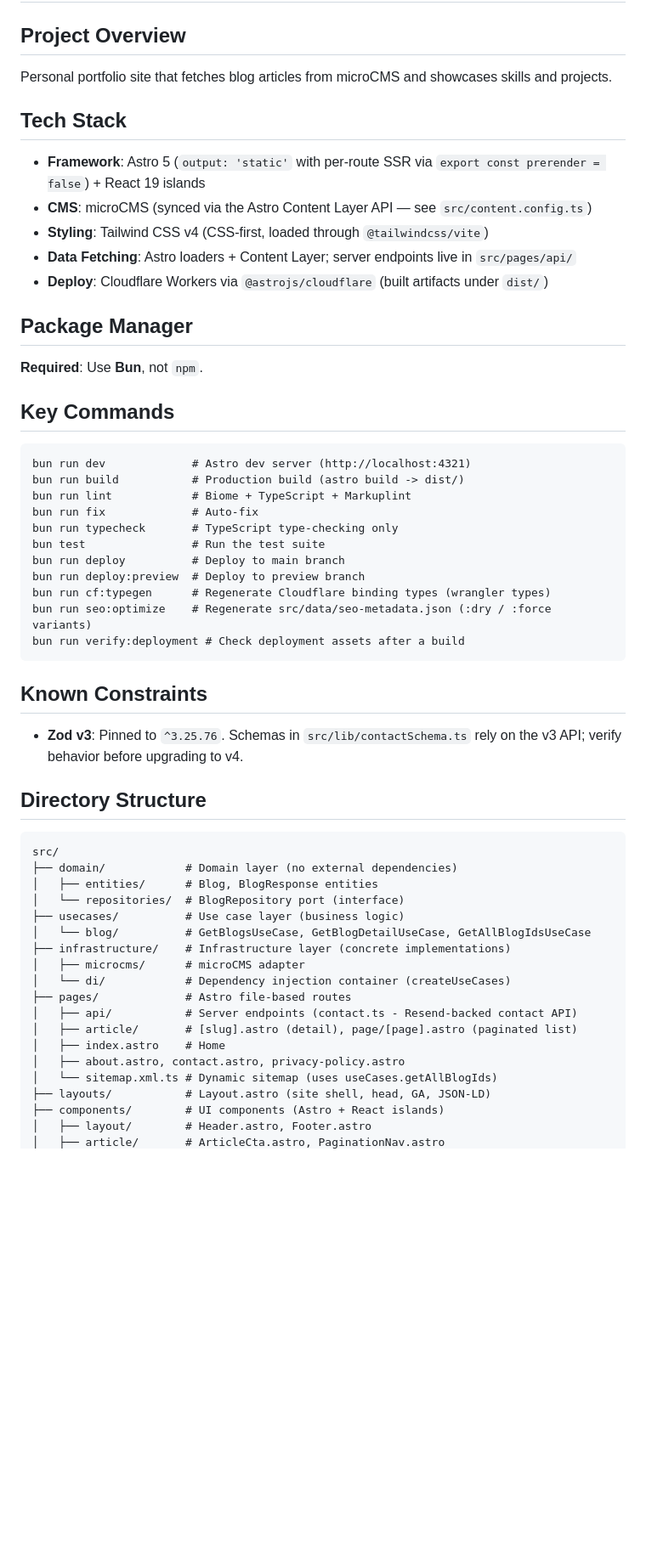
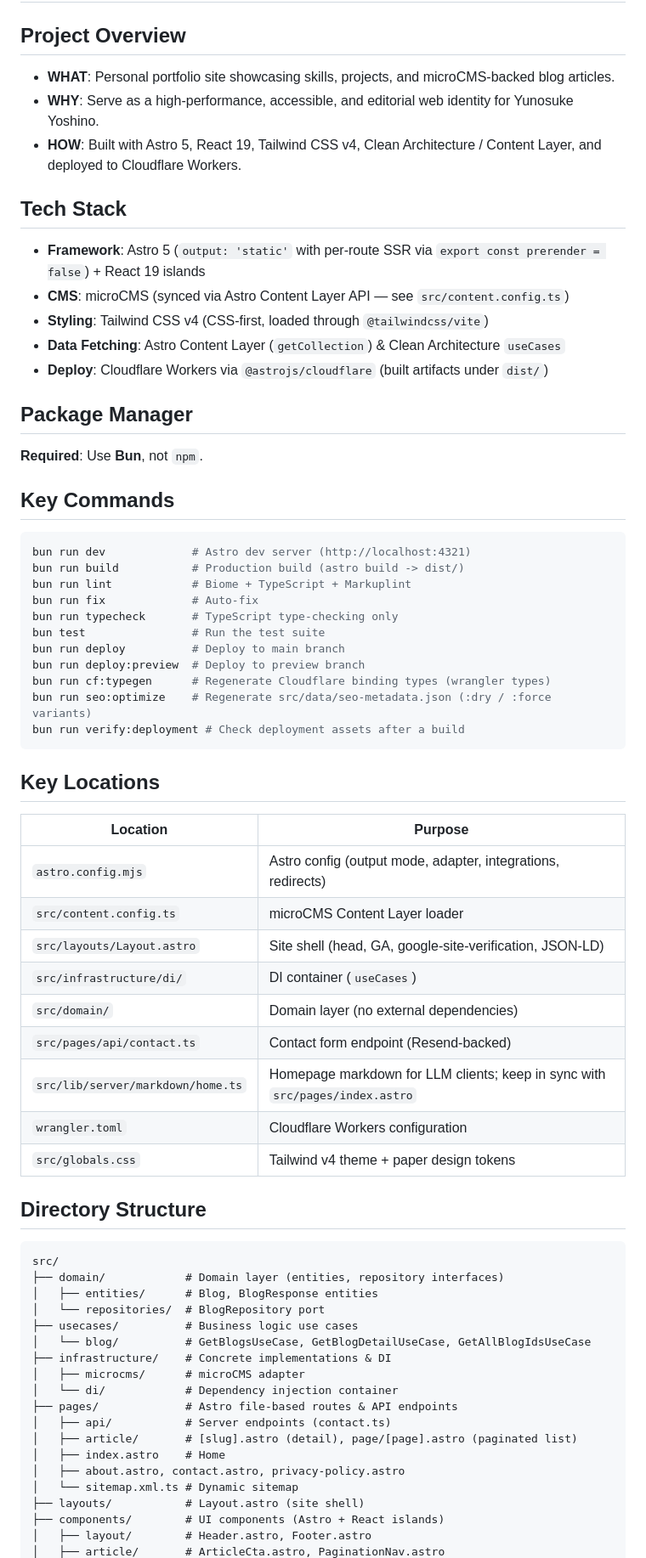
Before and after one commit to YunosukeYoshino/Portfolio, a Markdown page: CLAUDE.md, the part around one of its changes. Shown at 85% size. Rendered like a GitHub page; blank space fills up the shorter version.

````diff
--- a/CLAUDE.md
+++ b/CLAUDE.md
@@ -7,20 +7,22 @@ Please reason in English and respond in Japanese.
 # Portfolio Project
 
 ## Project Overview
-Personal portfolio site that fetches blog articles from microCMS and showcases skills and projects.
+- **WHAT**: Personal portfolio site showcasing skills, projects, and microCMS-backed blog articles.
+- **WHY**: Serve as a high-performance, accessible, and editorial web identity for Yunosuke Yoshino.
+- **HOW**: Built with Astro 5, React 19, Tailwind CSS v4, Clean Architecture / Content Layer, and deployed to Cloudflare Workers.
 
 ## Tech Stack
 - **Framework**: Astro 5 (`output: 'static'` with per-route SSR via `export const prerender = false`) + React 19 islands
-- **CMS**: microCMS (synced via the Astro Content Layer API — see `src/content.config.ts`)
+- **CMS**: microCMS (synced via Astro Content Layer API — see `src/content.config.ts`)
 - **Styling**: Tailwind CSS v4 (CSS-first, loaded through `@tailwindcss/vite`)
-- **Data Fetching**: Astro loaders + Content Layer; server endpoints live in `src/pages/api/`
+- **Data Fetching**: Astro Content Layer (`getCollection`) & Clean Architecture `useCases`
 - **Deploy**: Cloudflare Workers via `@astrojs/cloudflare` (built artifacts under `dist/`)
 
 ## Package Manager
 **Required**: Use **Bun**, not `npm`.
 
 ## Key Commands
-```
+```bash
 bun run dev             # Astro dev server (http://localhost:4321)
 bun run build           # Production build (astro build -> dist/)
 bun run lint            # Biome + TypeScript + Markuplint
@@ -34,27 +36,37 @@ bun run seo:optimize    # Regenerate src/data/seo-metadata.json (:dry / :force v
 bun run verify:deployment # Check deployment assets after a build
 ```
 
-## Known Constraints
-- **Zod v3**: Pinned to `^3.25.76`. Schemas in `src/lib/contactSchema.ts` rely on the v3 API; verify behavior before upgrading to v4.
+## Key Locations
+| Location | Purpose |
+| --- | --- |
+| `astro.config.mjs` | Astro config (output mode, adapter, integrations, redirects) |
+| `src/content.config.ts` | microCMS Content Layer loader |
+| `src/layouts/Layout.astro` | Site shell (head, GA, google-site-verification, JSON-LD) |
+| `src/infrastructure/di/` | DI container (`useCases`) |
+| `src/domain/` | Domain layer (no external dependencies) |
+| `src/pages/api/contact.ts` | Contact form endpoint (Resend-backed) |
+| `src/lib/server/markdown/home.ts` | Homepage markdown for LLM clients; keep in sync with `src/pages/index.astro` |
+| `wrangler.toml` | Cloudflare Workers configuration |
+| `src/globals.css` | Tailwind v4 theme + paper design tokens |
 
 ## Directory Structure
 ```
 src/
-├── domain/            # Domain layer (no external dependencies)
+├── domain/            # Domain layer (entities, repository interfaces)
 │   ├── entities/      # Blog, BlogResponse entities
-│   └── repositories/  # BlogRepository port (interface)
-├── usecases/          # Use case layer (business logic)
+│   └── repositories/  # BlogRepository port
+├── usecases/          # Business logic use cases
 │   └── blog/          # GetBlogsUseCase, GetBlogDetailUseCase, GetAllBlogIdsUseCase
-├── infrastructure/    # Infrastructure layer (concrete implementations)
+├── infrastructure/    # Concrete implementations & DI
 │   ├── microcms/      # microCMS adapter
-│   └── di/            # Dependency injection container (createUseCases)
-├── pages/             # Astro file-based routes
-│   ├── api/           # Server endpoints (contact.ts - Resend-backed contact API)
+│   └── di/            # Dependency injection container
+├── pages/             # Astro file-based routes & API endpoints
+│   ├── api/           # Server endpoints (contact.ts)
 │   ├── article/       # [slug].astro (detail), page/[page].astro (paginated list)
 │   ├── index.astro    # Home
 │   ├── about.astro, contact.astro, privacy-policy.astro
-│   └── sitemap.xml.ts # Dynamic sitemap (uses useCases.getAllBlogIds)
-├── layouts/           # Layout.astro (site shell, head, GA, JSON-LD)
+│   └── sitemap.xml.ts # Dynamic sitemap
+├── layouts/           # Layout.astro (site shell)
 ├── components/        # UI components (Astro + React islands)
 │   ├── layout/        # Header.astro, Footer.astro
 │   ├── article/       # ArticleCta.astro, PaginationNav.astro
````
Also changed, not shown: other parts of CLAUDE.md (+33 -97 lines), 1 other file.
